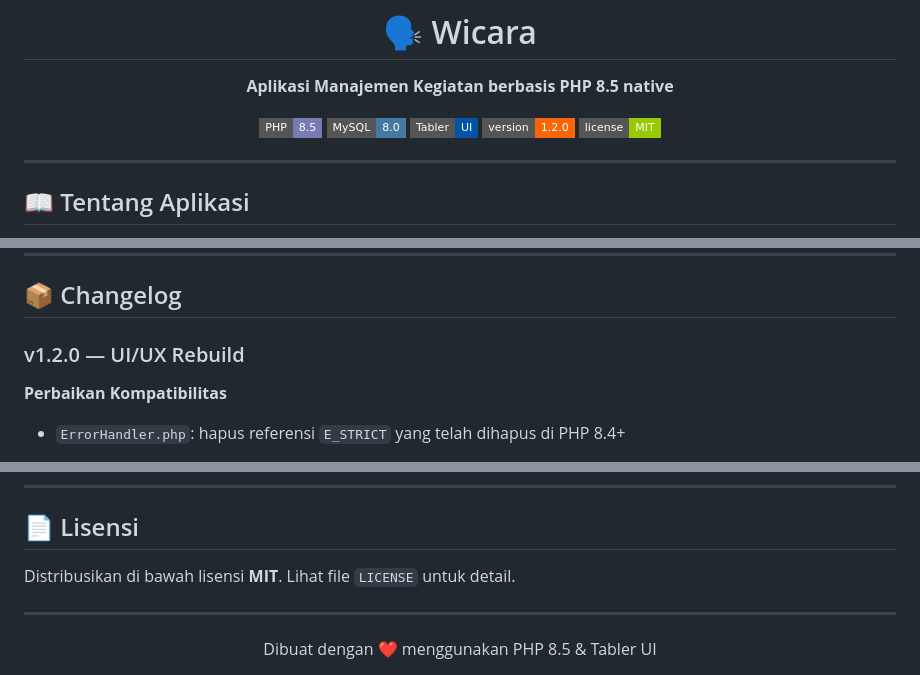
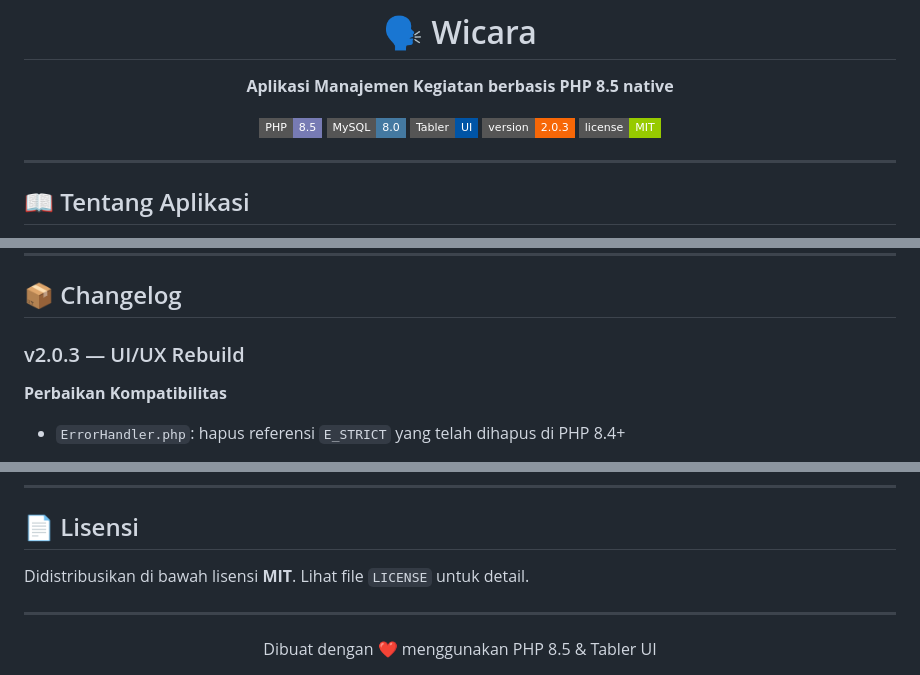
Before and after one commit to galih/meeting-management, a Markdown page: README.md, 3 parts joined by grey strips. Drawn GitHub-style; badges without logos.

Commit message:
chore: bump version to v2.0.3

```diff
--- a/README.md
+++ b/README.md
@@ -7,7 +7,7 @@
 ![PHP](https://img.shields.io/badge/PHP-8.5-777BB4?style=flat-square&logo=php)
 ![MySQL](https://img.shields.io/badge/MySQL-8.0-4479A1?style=flat-square&logo=mysql)
 ![Tabler](https://img.shields.io/badge/Tabler-UI-0054A6?style=flat-square)
-![Version](https://img.shields.io/badge/version-1.2.0-f76707?style=flat-square)
+![Version](https://img.shields.io/badge/version-2.0.3-f76707?style=flat-square)
 ![License](https://img.shields.io/badge/license-MIT-green?style=flat-square)
 
 </div>
@@ -369,7 +369,7 @@ meeting-management/
 
 ## 📦 Changelog
 
-### v1.2.0 — UI/UX Rebuild
+### v2.0.3 — UI/UX Rebuild
 
 **Perbaikan Kompatibilitas**
 - `ErrorHandler.php`: hapus referensi `E_STRICT` yang telah dihapus di PHP 8.4+
@@ -442,7 +442,7 @@ meeting-management/
 
 ## 📄 Lisensi
 
-Distribusikan di bawah lisensi **MIT**. Lihat file `LICENSE` untuk detail.
+Didistribusikan di bawah lisensi **MIT**. Lihat file `LICENSE` untuk detail.
 
 ---
 
```
